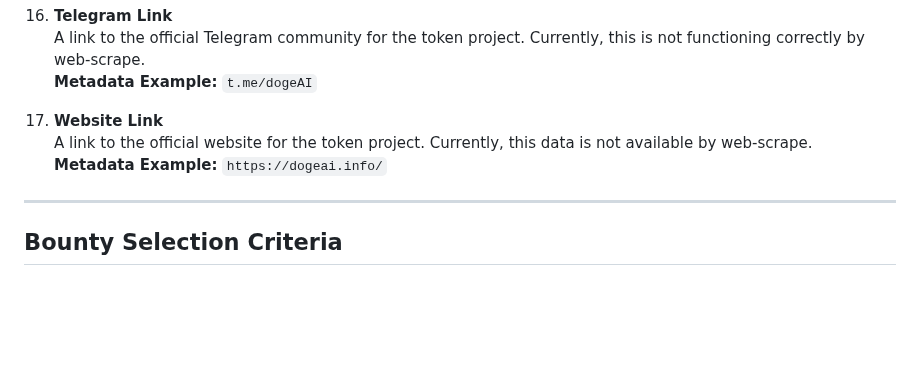
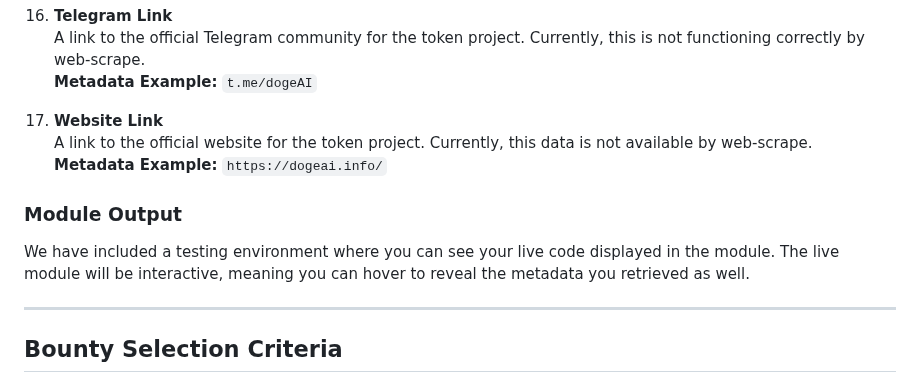
Before and after one commit to alpha-dragon-org/dragon-module1-tokeninfo, a Markdown page: README.md, the part around the change. GitHub-like rendering; blank space fills up the shorter version.

```diff
--- a/README.md
+++ b/README.md
@@ -220,6 +220,10 @@ dragon-data-modules/
     A link to the official website for the token project. Currently, this data is not available by web-scrape.
     **Metadata Example:** `https://dogeai.info/`
 
+### Module Output
+
+We have included a testing environment where you can see your live code displayed in the module. The live module will be interactive, meaning you can hover to reveal the metadata you retrieved as well.
+
 ---
 
 ## Bounty Selection Criteria
```
